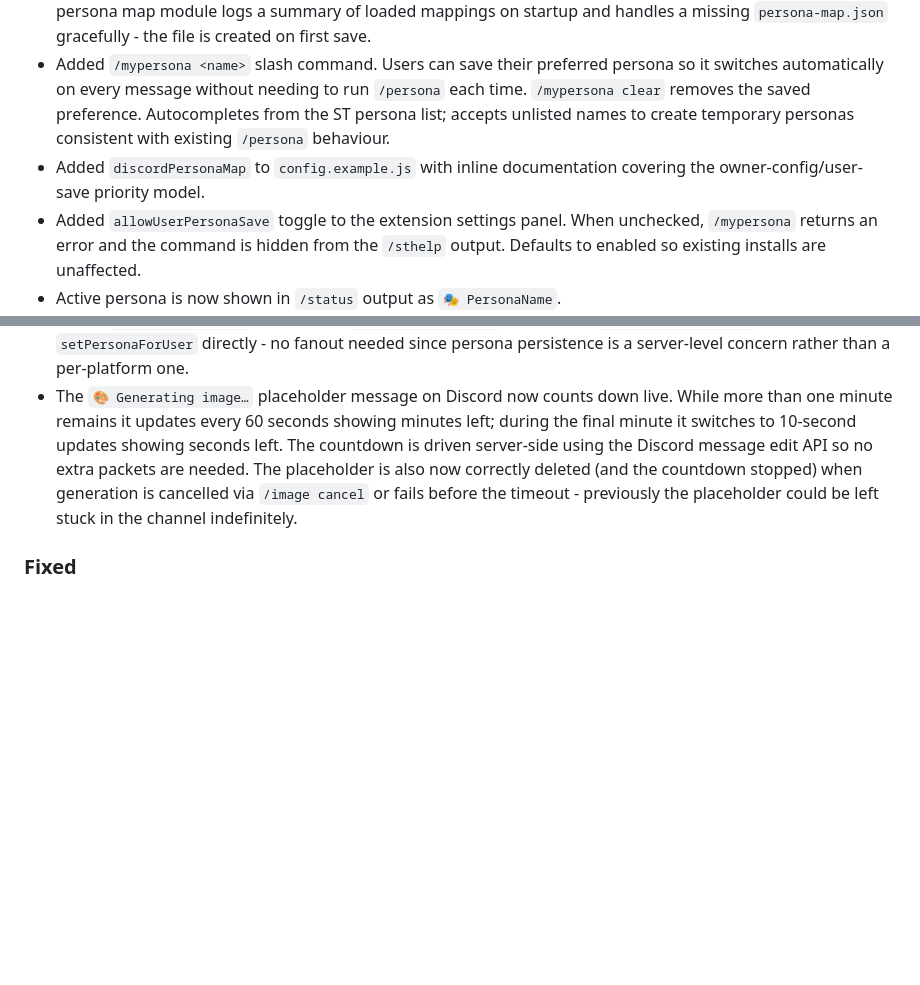
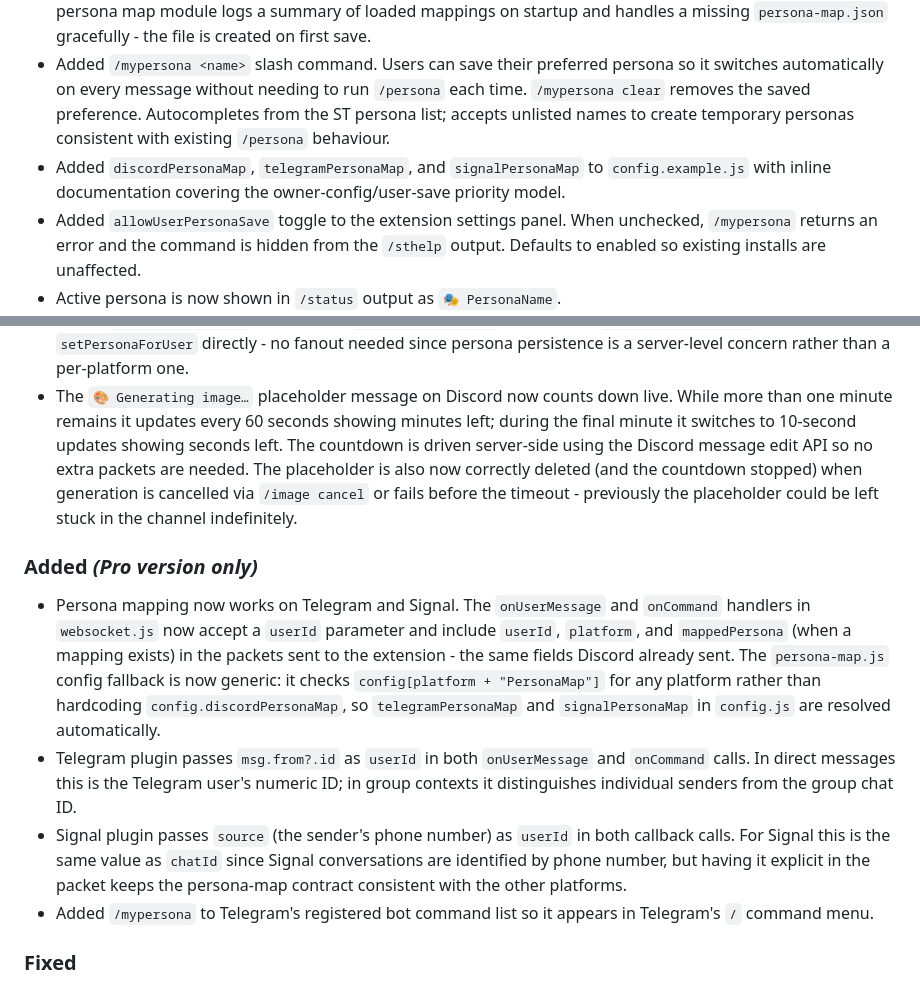
Before and after one commit to senjinthedragon/SillyTavern-Discord-Connector, a Markdown page: CHANGELOG.md, 2 parts joined by grey strips. Rendered like a GitHub page; blank space fills up the shorter version.

```diff
--- a/CHANGELOG.md
+++ b/CHANGELOG.md
@@ -9,12 +9,19 @@ The format is based on [Keep a Changelog](https://keepachangelog.com/en/1.1.0/).
 
 - Added per-user persona mapping. The bridge can now automatically switch the active SillyTavern persona before processing each incoming message based on who sent it. Mappings are defined in two places: a static `discordPersonaMap` object in `config.js` (owner-managed) and a runtime `server/persona-map.json` file written by the new `/mypersona` command (user-managed). Runtime entries take priority over config entries. The persona map module logs a summary of loaded mappings on startup and handles a missing `persona-map.json` gracefully - the file is created on first save.
 - Added `/mypersona <name>` slash command. Users can save their preferred persona so it switches automatically on every message without needing to run `/persona` each time. `/mypersona clear` removes the saved preference. Autocompletes from the ST persona list; accepts unlisted names to create temporary personas consistent with existing `/persona` behaviour.
-- Added `discordPersonaMap` to `config.example.js` with inline documentation covering the owner-config/user-save priority model.
+- Added `discordPersonaMap`, `telegramPersonaMap`, and `signalPersonaMap` to `config.example.js` with inline documentation covering the owner-config/user-save priority model.
 - Added `allowUserPersonaSave` toggle to the extension settings panel. When unchecked, `/mypersona` returns an error and the command is hidden from the `/sthelp` output. Defaults to enabled so existing installs are unaffected.
 - Active persona is now shown in `/status` output as `🎭 PersonaName`.
 - Added `userId` and `platform` fields to all `user_message` and `execute_command` packets sent from `discord.js` to the extension. These are used for persona map lookups and are echoed back in `save_user_persona` packets so the server knows which platform and user to associate the saved preference with.
 - Added `save_user_persona` packet type (`extension → server`). Handled in `websocket-router.js` by calling `setPersonaForUser` directly - no fanout needed since persona persistence is a server-level concern rather than a per-platform one.
 - The `🎨 Generating image…` placeholder message on Discord now counts down live. While more than one minute remains it updates every 60 seconds showing minutes left; during the final minute it switches to 10-second updates showing seconds left. The countdown is driven server-side using the Discord message edit API so no extra packets are needed. The placeholder is also now correctly deleted (and the countdown stopped) when generation is cancelled via `/image cancel` or fails before the timeout - previously the placeholder could be left stuck in the channel indefinitely.
+
+### Added _(Pro version only)_
+
+- Persona mapping now works on Telegram and Signal. The `onUserMessage` and `onCommand` handlers in `websocket.js` now accept a `userId` parameter and include `userId`, `platform`, and `mappedPersona` (when a mapping exists) in the packets sent to the extension - the same fields Discord already sent. The `persona-map.js` config fallback is now generic: it checks `config[platform + "PersonaMap"]` for any platform rather than hardcoding `config.discordPersonaMap`, so `telegramPersonaMap` and `signalPersonaMap` in `config.js` are resolved automatically.
+- Telegram plugin passes `msg.from?.id` as `userId` in both `onUserMessage` and `onCommand` calls. In direct messages this is the Telegram user's numeric ID; in group contexts it distinguishes individual senders from the group chat ID.
+- Signal plugin passes `source` (the sender's phone number) as `userId` in both callback calls. For Signal this is the same value as `chatId` since Signal conversations are identified by phone number, but having it explicit in the packet keeps the persona-map contract consistent with the other platforms.
+- Added `/mypersona` to Telegram's registered bot command list so it appears in Telegram's `/` command menu.
 
 ### Fixed
 
```
Also changed, not shown: RELEASE_NOTES.md (+17 -2 lines).
